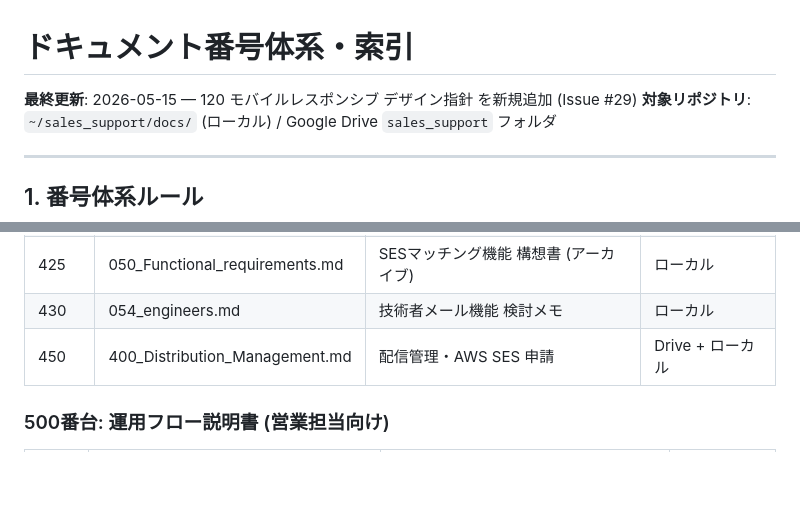
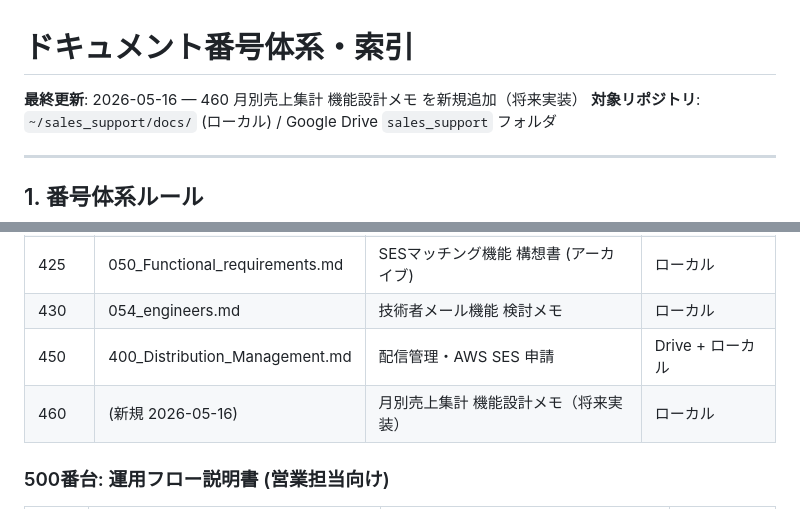
Before and after one commit to shintomish/sales_support, a Markdown page: docs/000_document_index.md, 2 parts joined by grey strips. Rendered like a GitHub page; blank space fills up the shorter version.

```diff
--- a/docs/000_document_index.md
+++ b/docs/000_document_index.md
@@ -1,6 +1,6 @@
 # ドキュメント番号体系・索引
 
-**最終更新**: 2026-05-15 — 120 モバイルレスポンシブ デザイン指針 を新規追加 (Issue #29)
+**最終更新**: 2026-05-16 — 460 月別売上集計 機能設計メモ を新規追加（将来実装）
 **対象リポジトリ**: `~/sales_support/docs/` (ローカル) / Google Drive `sales_support` フォルダ
 
 ---
@@ -71,6 +71,7 @@
 | 425 | 050_Functional_requirements.md | SESマッチング機能 構想書 (アーカイブ) | ローカル |
 | 430 | 054_engineers.md | 技術者メール機能 検討メモ | ローカル |
 | 450 | 400_Distribution_Management.md | 配信管理・AWS SES 申請 | Drive + ローカル |
+| 460 | (新規 2026-05-16) | 月別売上集計 機能設計メモ（将来実装） | ローカル |
 
 ### 500番台: 運用フロー説明書 (営業担当向け)
 
```
Also changed, not shown: docs/460_monthly_sales_aggregation.md (added, +142 -0 lines).
